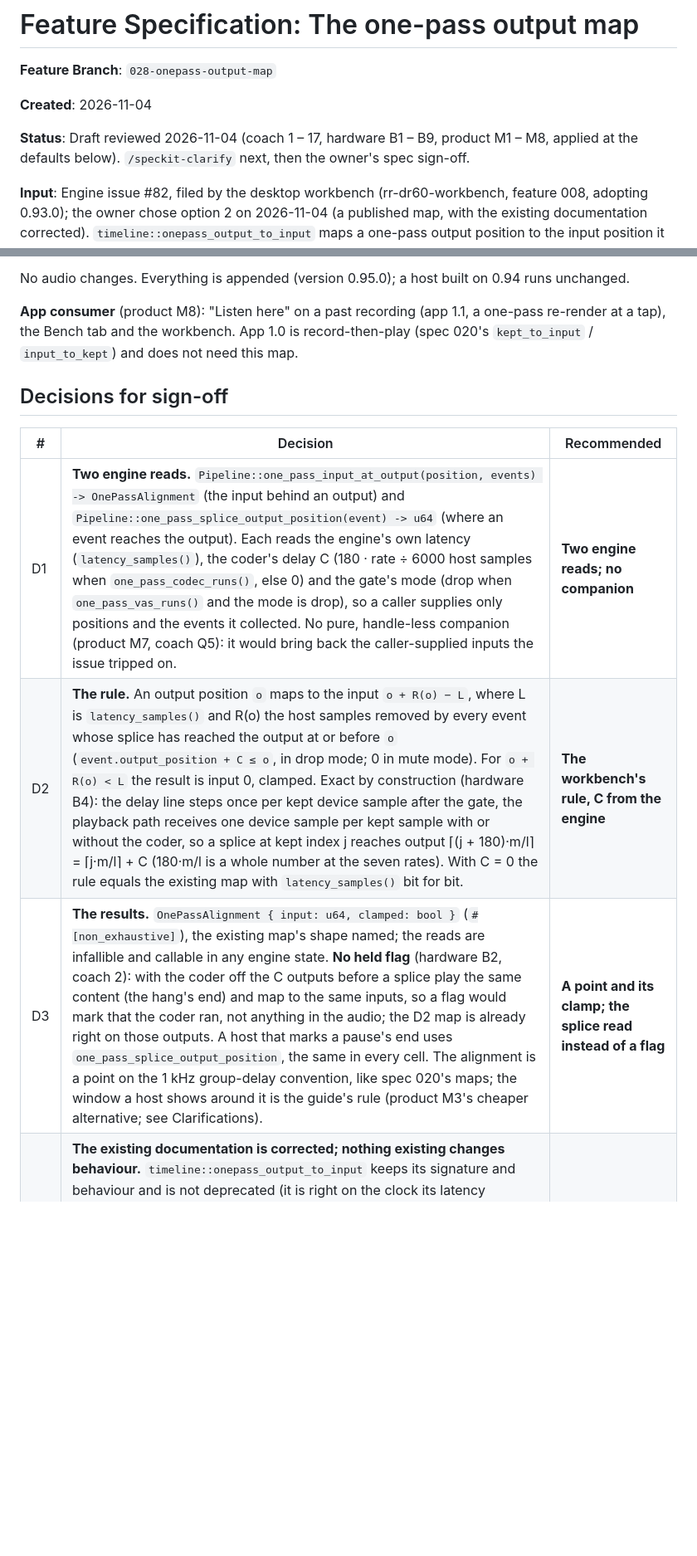
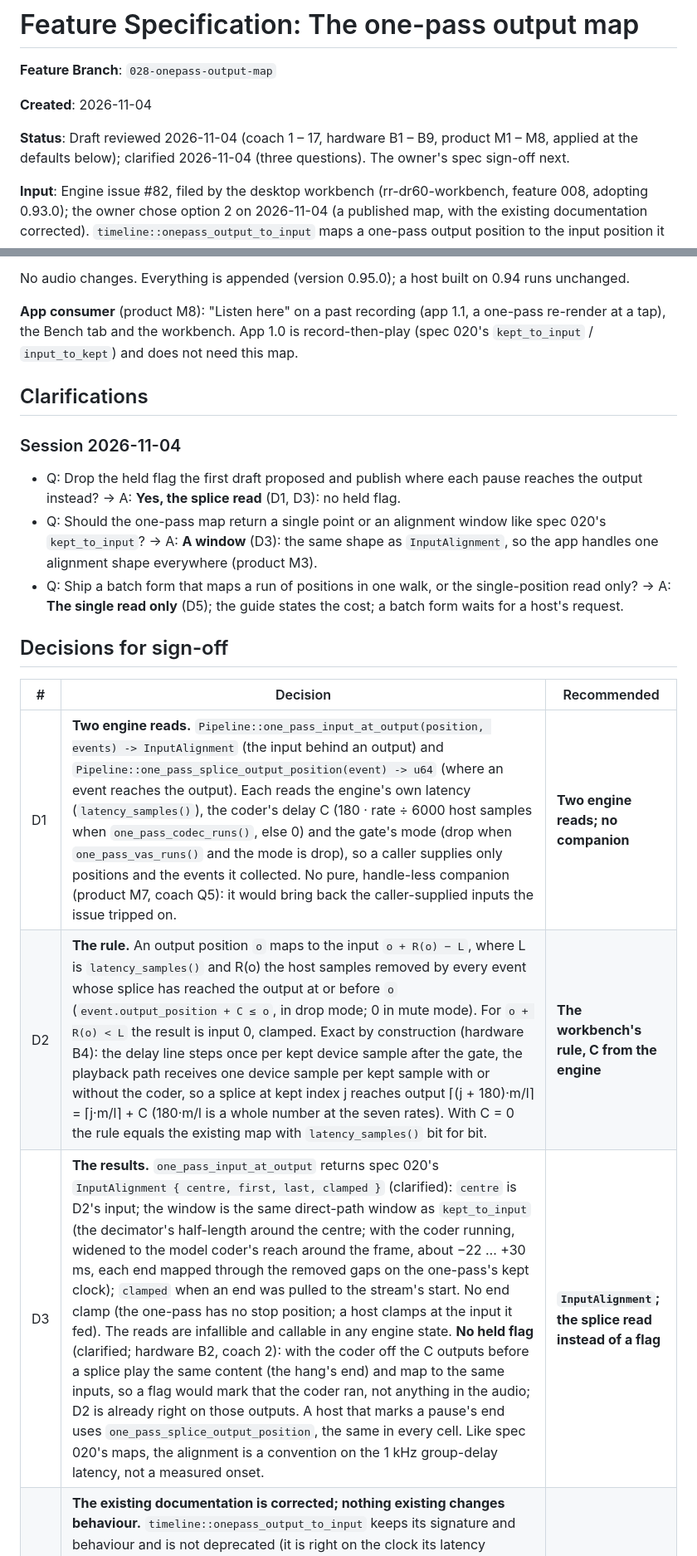
Before and after one commit to chancehouston/rr-dr60-emu, a Markdown page: specs/028-onepass-output-map/spec.md, 2 parts joined by grey strips. Shown at 83% size. Drawn GitHub-style; blank space fills up the shorter version.

Commit message:
docs(028): clarify (three questions: the splice read, the window, the single read)
Co-Authored-By: Claude Opus 5.5 <noreply@anthropic.com>

```diff
--- a/specs/028-onepass-output-map/spec.md
+++ b/specs/028-onepass-output-map/spec.md
@@ -4,7 +4,7 @@
 
 **Created**: 2026-11-04
 
-**Status**: Draft reviewed 2026-11-04 (coach 1 – 17, hardware B1 – B9, product M1 – M8, applied at the defaults below). `/speckit-clarify` next, then the owner's spec sign-off.
+**Status**: Draft reviewed 2026-11-04 (coach 1 – 17, hardware B1 – B9, product M1 – M8, applied at the defaults below); clarified 2026-11-04 (three questions). The owner's spec sign-off next.
 
 **Input**: Engine issue #82, filed by the desktop workbench (rr-dr60-workbench, feature 008, adopting 0.93.0); the owner chose option 2 on 2026-11-04 (a published map, with the existing documentation corrected). `timeline::onepass_output_to_input` maps a one-pass output position to the input position it aligns with, through a latency the caller passes, the voice-activation events and the gate's mode. Its documentation says to pass `latency_samples()` for an output position. With the speech coder running and the gate in drop mode, that counts every splice early by the coder's delay C (180 device samples, 30 ms; 1440 host samples at 48 kHz). The events' positions are on the clock before the coder; the samples inside the coder's delay line when the gate pauses stay there through the pause and come out at the resume, so a splice reaches the output at `event.output_position + C`. The outputs in `[event.output_position, event.output_position + C)` play the hang's last 30 ms, and the documented use maps them into the removed pause's last C host samples, whose last 20 ms (the gate's onset, A-024) are the start of the next sound that the gate consumed. The workbench's tested correction maps an output `o` as `onepass_output_to_input(o − C, latency − C, events, drop)`, with the clamped start for `o < C`.
 
@@ -14,11 +14,19 @@ No audio changes. Everything is appended (version 0.95.0); a host built on 0.94
 
 **App consumer** (product M8): "Listen here" on a past recording (app 1.1, a one-pass re-render at a tap), the Bench tab and the workbench. App 1.0 is record-then-play (spec 020's `kept_to_input` / `input_to_kept`) and does not need this map.
 
+## Clarifications
+
+### Session 2026-11-04
+
+- Q: Drop the held flag the first draft proposed and publish where each pause reaches the output instead? → A: **Yes, the splice read** (D1, D3): no held flag.
+- Q: Should the one-pass map return a single point or an alignment window like spec 020's `kept_to_input`? → A: **A window** (D3): the same shape as `InputAlignment`, so the app handles one alignment shape everywhere (product M3).
+- Q: Ship a batch form that maps a run of positions in one walk, or the single-position read only? → A: **The single read only** (D5); the guide states the cost; a batch form waits for a host's request.
+
 ## Decisions for sign-off
 
 | # | Decision | Recommended |
 |---|---|---|
-| D1 | **Two engine reads.** `Pipeline::one_pass_input_at_output(position, events) -> OnePassAlignment` (the input behind an output) and `Pipeline::one_pass_splice_output_position(event) -> u64` (where an event reaches the output). Each reads the engine's own latency (`latency_samples()`), the coder's delay C (180 · rate ÷ 6000 host samples when `one_pass_codec_runs()`, else 0) and the gate's mode (drop when `one_pass_vas_runs()` and the mode is drop), so a caller supplies only positions and the events it collected. No pure, handle-less companion (product M7, coach Q5): it would bring back the caller-supplied inputs the issue tripped on. | **Two engine reads; no companion** |
+| D1 | **Two engine reads.** `Pipeline::one_pass_input_at_output(position, events) -> InputAlignment` (the input behind an output) and `Pipeline::one_pass_splice_output_position(event) -> u64` (where an event reaches the output). Each reads the engine's own latency (`latency_samples()`), the coder's delay C (180 · rate ÷ 6000 host samples when `one_pass_codec_runs()`, else 0) and the gate's mode (drop when `one_pass_vas_runs()` and the mode is drop), so a caller supplies only positions and the events it collected. No pure, handle-less companion (product M7, coach Q5): it would bring back the caller-supplied inputs the issue tripped on. | **Two engine reads; no companion** |
 | D2 | **The rule.** An output position `o` maps to the input `o + R(o) − L`, where L is `latency_samples()` and R(o) the host samples removed by every event whose splice has reached the output at or before `o` (`event.output_position + C ≤ o`, in drop mode; 0 in mute mode). For `o + R(o) < L` the result is input 0, clamped. Exact by construction (hardware B4): the delay line steps once per kept device sample after the gate, the playback path receives one device sample per kept sample with or without the coder, so a splice at kept index j reaches output ⌈(j + 180)·m/l⌉ = ⌈j·m/l⌉ + C (180·m/l is a whole number at the seven rates). With C = 0 the rule equals the existing map with `latency_samples()` bit for bit. | **The workbench's rule, C from the engine** |
-| D3 | **The results.** `OnePassAlignment { input: u64, clamped: bool }` (`#[non_exhaustive]`), the existing map's shape named; the reads are infallible and callable in any engine state. **No held flag** (hardware B2, coach 2): with the coder off the C outputs before a splice play the same content (the hang's end) and map to the same inputs, so a flag would mark that the coder ran, not anything in the audio; the D2 map is already right on those outputs. A host that marks a pause's end uses `one_pass_splice_output_position`, the same in every cell. The alignment is a point on the 1 kHz group-delay convention, like spec 020's maps; the window a host shows around it is the guide's rule (product M3's cheaper alternative; see Clarifications). | **A point and its clamp; the splice read instead of a flag** |
+| D3 | **The results.** `one_pass_input_at_output` returns spec 020's `InputAlignment { centre, first, last, clamped }` (clarified): `centre` is D2's input; the window is the same direct-path window as `kept_to_input` (the decimator's half-length around the centre; with the coder running, widened to the model coder's reach around the frame, about −22 … +30 ms, each end mapped through the removed gaps on the one-pass's kept clock); `clamped` when an end was pulled to the stream's start. No end clamp (the one-pass has no stop position; a host clamps at the input it fed). The reads are infallible and callable in any engine state. **No held flag** (clarified; hardware B2, coach 2): with the coder off the C outputs before a splice play the same content (the hang's end) and map to the same inputs, so a flag would mark that the coder ran, not anything in the audio; D2 is already right on those outputs. A host that marks a pause's end uses `one_pass_splice_output_position`, the same in every cell. Like spec 020's maps, the alignment is a convention on the 1 kHz group-delay latency, not a measured onset. | **`InputAlignment`; the splice read instead of a flag** |
 | D4 | **The existing documentation is corrected; nothing existing changes behaviour.** `timeline::onepass_output_to_input` keeps its signature and behaviour and is not deprecated (it is right on the clock its latency defines; the workbench and the record contract use it). Its rustdoc, the C header's comment on `rr_dr60_onepass_output_to_input` and the guide (§ the timeline maps, § the latency the pause's reports align with) say: to map an event's own position pass `one_pass_report_latency_samples()`; to map an output position use `one_pass_input_at_output` (with the coder off or in mute mode, `latency_samples()` gives the same answer). The `VasEvent` field docs, the C header's `RrDr60VasEvent` comment and the guide state that the one-pass's positions are on the clock before the speech coder, and that with the coder running a splice or a muted region reaches the output C host samples later (`one_pass_splice_output_position`); the recorder's device-sample positions are unaffected. Each new and existing item names its twin. | **Behaviour unchanged; the map's and the events' documentation corrected** |
```
Also changed, not shown: other parts of specs/028-onepass-output-map/spec.md (+7 -6 lines).
